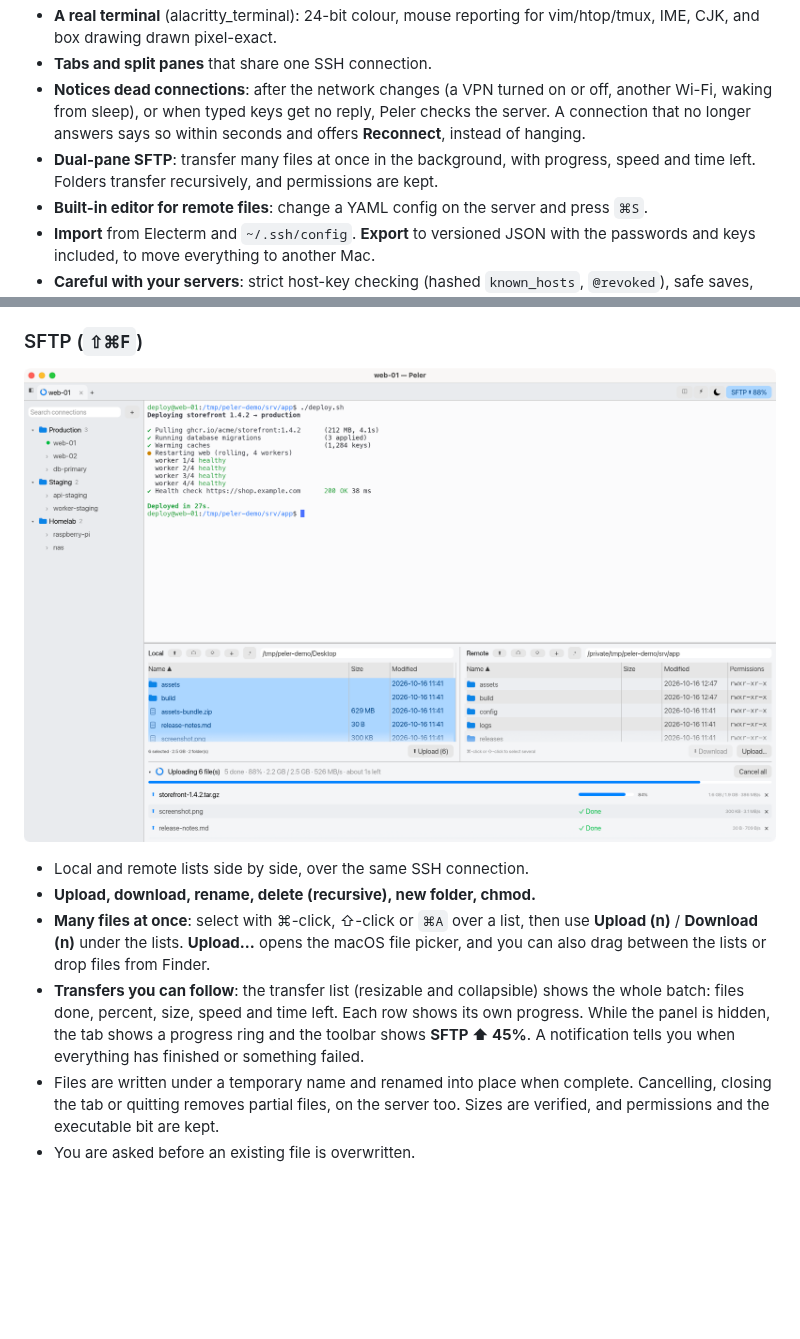
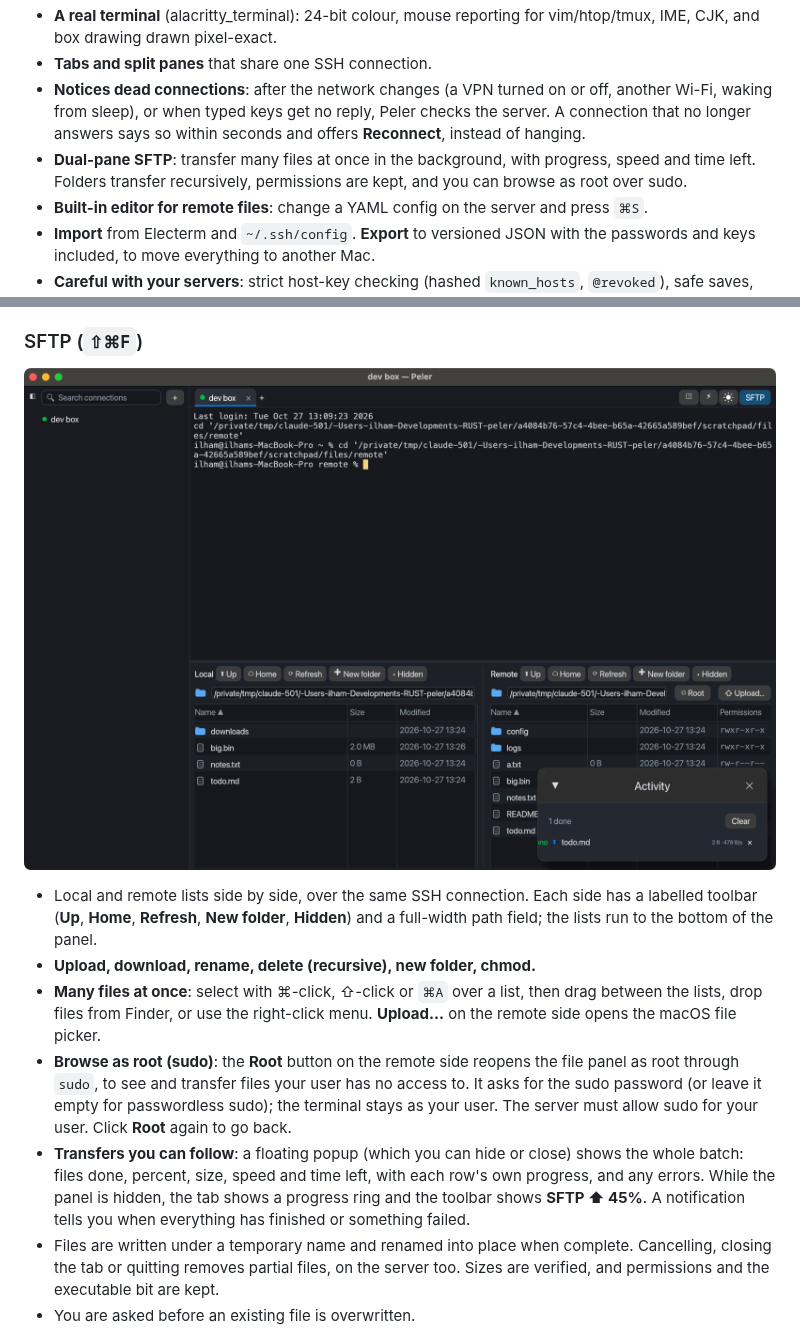
Before and after one commit to ilhamnadhif/peler, a Markdown page: README.md, 2 parts joined by grey strips. Drawn GitHub-style; pictures changed too: docs/screenshots/sftp.png; blank space fills up the shorter version.

```diff
--- a/README.md
+++ b/README.md
@@ -22,7 +22,7 @@ and uses around 70 MB of memory with a session open.
   waking from sleep), or when typed keys get no reply, Peler checks the server. A connection that
   no longer answers says so within seconds and offers **Reconnect**, instead of hanging.
 - **Dual-pane SFTP**: transfer many files at once in the background, with progress, speed and time
-  left. Folders transfer recursively, and permissions are kept.
+  left. Folders transfer recursively, permissions are kept, and you can browse as root over sudo.
 - **Built-in editor for remote files**: change a YAML config on the server and press `⌘S`.
 - **Import** from Electerm and `~/.ssh/config`. **Export** to versioned JSON with the passwords and
   keys included, to move everything to another Mac.
@@ -150,13 +150,19 @@ Saved passwords are Keychain items with the service name `peler`; remove them in
 
-- Local and remote lists side by side, over the same SSH connection.
+- Local and remote lists side by side, over the same SSH connection. Each side has a labelled
+  toolbar (**Up**, **Home**, **Refresh**, **New folder**, **Hidden**) and a full-width path field;
+  the lists run to the bottom of the panel.
 - **Upload, download, rename, delete (recursive), new folder, chmod.**
-- **Many files at once**: select with ⌘-click, ⇧-click or `⌘A` over a list, then use
-  **Upload (n)** / **Download (n)** under the lists. **Upload…** opens the macOS file picker, and you
-  can also drag between the lists or drop files from Finder.
-- **Transfers you can follow**: the transfer list (resizable and collapsible) shows the whole batch:
-  files done, percent, size, speed and time left. Each row shows its own progress. While the panel
-  is hidden, the tab shows a progress ring and the toolbar shows **SFTP ⬆ 45%**. A notification tells
-  you when everything has finished or something failed.
+- **Many files at once**: select with ⌘-click, ⇧-click or `⌘A` over a list, then drag between the
+  lists, drop files from Finder, or use the right-click menu. **Upload…** on the remote side opens
+  the macOS file picker.
+- **Browse as root (sudo)**: the **Root** button on the remote side reopens the file panel as root
+  through `sudo`, to see and transfer files your user has no access to. It asks for the sudo password
+  (or leave it empty for passwordless sudo); the terminal stays as your user. The server must allow
+  sudo for your user. Click **Root** again to go back.
+- **Transfers you can follow**: a floating popup (which you can hide or close) shows the whole batch:
+  files done, percent, size, speed and time left, with each row's own progress, and any errors. While
+  the panel is hidden, the tab shows a progress ring and the toolbar shows **SFTP ⬆ 45%**. A
+  notification tells you when everything has finished or something failed.
 - Files are written under a temporary name and renamed into place when complete. Cancelling, closing
   the tab or quitting removes partial files, on the server too. Sizes are verified, and permissions
   and the executable bit are kept.
```
Also changed, not shown: other parts of README.md (+1 -1 lines), README.id.md (+17 -10 lines), 4 other files.
